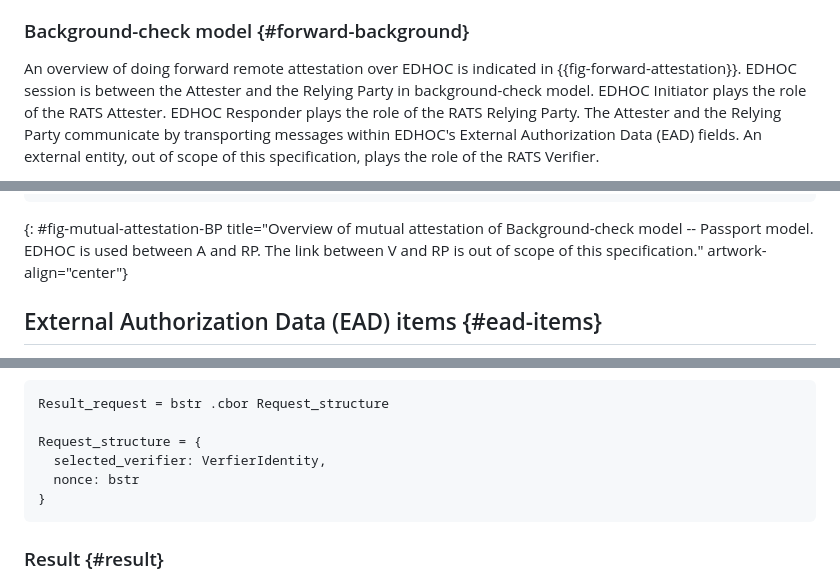
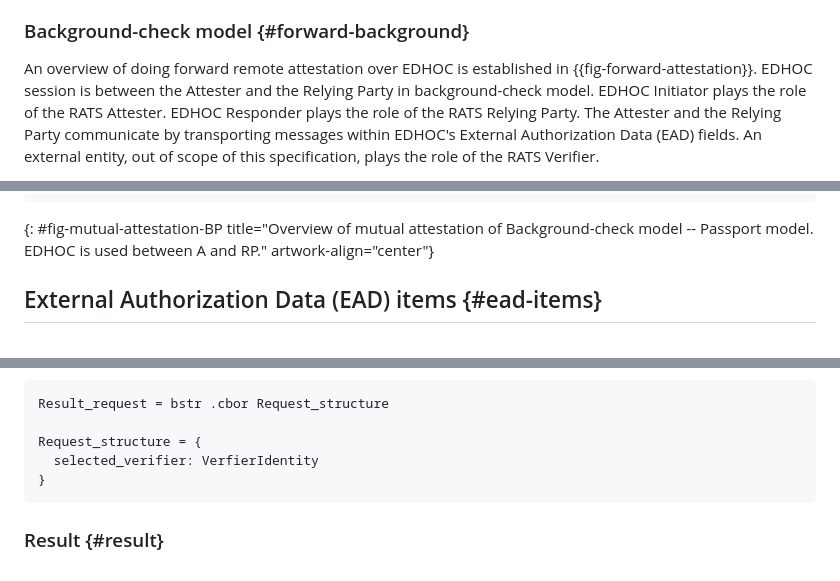
Before and after one commit to ysong02/draft-song-lake-ra, a Markdown page: draft-song-lake-ra.md, 3 parts joined by grey strips. Drawn GitHub-style.

```diff
--- a/draft-song-lake-ra.md
+++ b/draft-song-lake-ra.md
@@ -136,7 +135,7 @@ For example, doing remote attestation to verify that the latest version of firmw
 
 ### Background-check model {#forward-background}
 
-An overview of doing forward remote attestation over EDHOC is indicated in {{fig-forward-attestation}}.
+An overview of doing forward remote attestation over EDHOC is established in {{fig-forward-attestation}}.
 EDHOC session is between the Attester and the Relying Party in background-check model.
 EDHOC Initiator plays the role of the RATS Attester.
 EDHOC Responder plays the role of the RATS Relying Party.
@@ -360,7 +357,7 @@ Simultaneously, the EDHOC Responder sends the received Evidence to the Verifier
             <-------------->
              EDHOC session
 ~~~~~~~~~~~
-{: #fig-mutual-attestation-BP title="Overview of mutual attestation of Background-check model -- Passport model. EDHOC is used between A and RP. The link between V and RP is out of scope of this specification." artwork-align="center"}
+{: #fig-mutual-attestation-BP title="Overview of mutual attestation of Background-check model -- Passport model. EDHOC is used between A and RP." artwork-align="center"}
 
 ## External Authorization Data (EAD) items {#ead-items}
 
@@ -475,8 +472,7 @@ The EAD item for an attestation result request is:
 Result_request = bstr .cbor Request_structure
 
 Request_structure = {
-  selected_verifier: VerfierIdentity,
-  nonce: bstr
+  selected_verifier: VerfierIdentity
 }
 ~~~~~~~~~~~~~~~~
 
```
Also changed, not shown: other parts of draft-song-lake-ra.md (+22 -25 lines).
